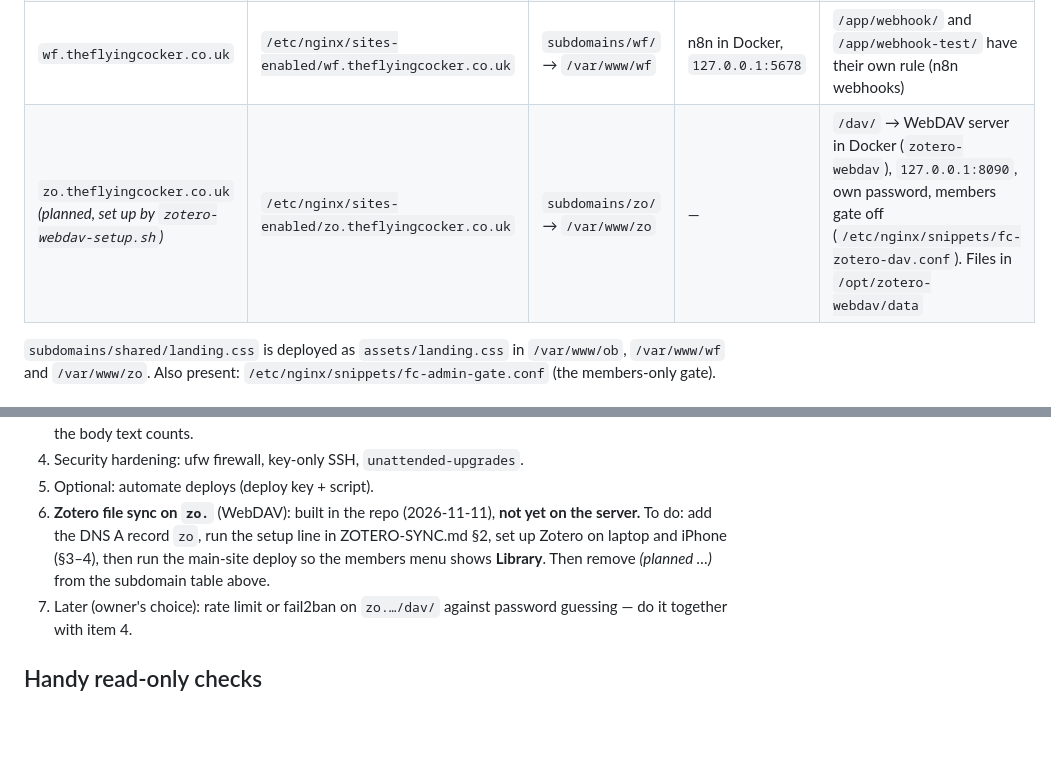
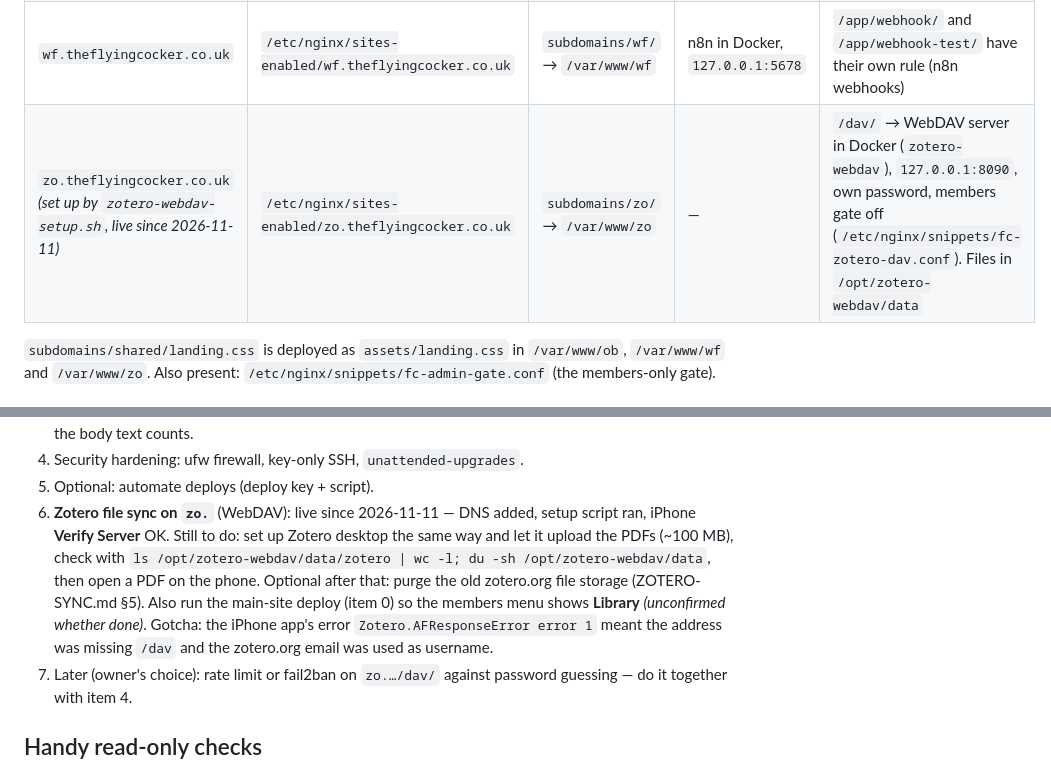
Before and after one commit to 4b4z7d8txh-lgtm/theflyingcocker, a Markdown page: VPS-SETUP.md, 2 parts joined by grey strips. GitHub-like rendering; blank space fills up the shorter version.

Commit message:
VPS-SETUP: zo. is live; Zotero next steps and iPhone gotcha
Co-Authored-By: Claude Opus 5.5 <noreply@anthropic.com>
Claude-Session: https://claude.ai/code/session_013xfW8cFMY4QHfbjB1LG9EM

```diff
--- a/VPS-SETUP.md
+++ b/VPS-SETUP.md
@@ -45,7 +45,7 @@ Related guides in this repo:
 | `theflyingcocker.co.uk`, `www.` | `/etc/nginx/sites-enabled/default` | repo root → `/var/www/html` | — | `/auth/` → sign-on helper on `127.0.0.1:8787` (`/etc/nginx/snippets/fc-auth-endpoints.conf`) |
 | `ob.theflyingcocker.co.uk` | `/etc/nginx/sites-enabled/ob.theflyingcocker.co.uk` | `subdomains/ob/` → `/var/www/ob` | Obsidian in Docker, `127.0.0.1:3000` | `/couchdb/` → CouchDB in Docker, `127.0.0.1:5984` (LiveSync) |
 | `wf.theflyingcocker.co.uk` | `/etc/nginx/sites-enabled/wf.theflyingcocker.co.uk` | `subdomains/wf/` → `/var/www/wf` | n8n in Docker, `127.0.0.1:5678` | `/app/webhook/` and `/app/webhook-test/` have their own rule (n8n webhooks) |
-| `zo.theflyingcocker.co.uk` *(planned, set up by `zotero-webdav-setup.sh`)* | `/etc/nginx/sites-enabled/zo.theflyingcocker.co.uk` | `subdomains/zo/` → `/var/www/zo` | — | `/dav/` → WebDAV server in Docker (`zotero-webdav`), `127.0.0.1:8090`, own password, members gate off (`/etc/nginx/snippets/fc-zotero-dav.conf`). Files in `/opt/zotero-webdav/data` |
+| `zo.theflyingcocker.co.uk` *(set up by `zotero-webdav-setup.sh`, live since 2026-11-11)* | `/etc/nginx/sites-enabled/zo.theflyingcocker.co.uk` | `subdomains/zo/` → `/var/www/zo` | — | `/dav/` → WebDAV server in Docker (`zotero-webdav`), `127.0.0.1:8090`, own password, members gate off (`/etc/nginx/snippets/fc-zotero-dav.conf`). Files in `/opt/zotero-webdav/data` |
 
 `subdomains/shared/landing.css` is deployed as `assets/landing.css` in
 `/var/www/ob`, `/var/www/wf` and `/var/www/zo`.
@@ -146,11 +146,15 @@ server matches `main` again.
    from every page. Confirm with the owner whether the body text counts.
 4. Security hardening: ufw firewall, key-only SSH, `unattended-upgrades`.
 5. Optional: automate deploys (deploy key + script).
-6. **Zotero file sync on `zo.`** (WebDAV): built in the repo (2026-11-11),
-   **not yet on the server.** To do: add the DNS A record `zo`, run the setup
-   line in ZOTERO-SYNC.md §2, set up Zotero on laptop and iPhone (§3–4), then
-   run the main-site deploy so the members menu shows **Library**. Then remove
-   *(planned …)* from the subdomain table above.
+6. **Zotero file sync on `zo.`** (WebDAV): live since 2026-11-11 — DNS added,
+   setup script ran, iPhone **Verify Server** OK. Still to do: set up Zotero
+   desktop the same way and let it upload the PDFs (~100 MB), check with
+   `ls /opt/zotero-webdav/data/zotero | wc -l; du -sh /opt/zotero-webdav/data`,
+   then open a PDF on the phone. Optional after that: purge the old
+   zotero.org file storage (ZOTERO-SYNC.md §5). Also run the main-site deploy
+   (item 0) so the members menu shows **Library** *(unconfirmed whether done)*.
+   Gotcha: the iPhone app's error `Zotero.AFResponseError error 1` meant the
+   address was missing `/dav` and the zotero.org email was used as username.
 7. Later (owner's choice): rate limit or fail2ban on `zo.…/dav/` against
    password guessing — do it together with item 4.
 
```
